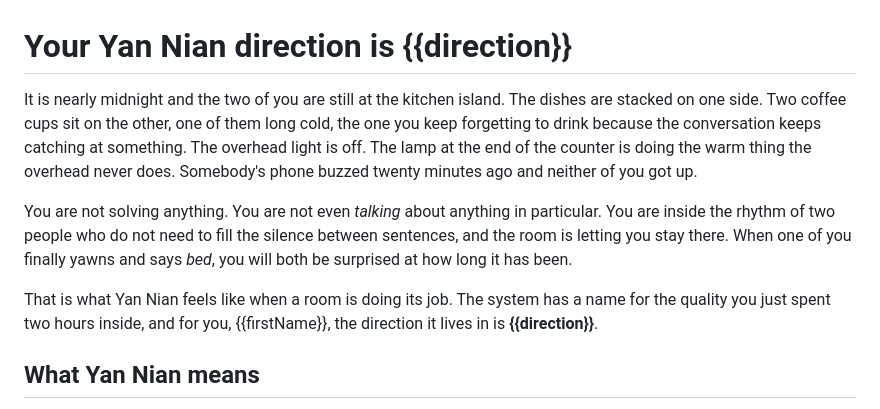
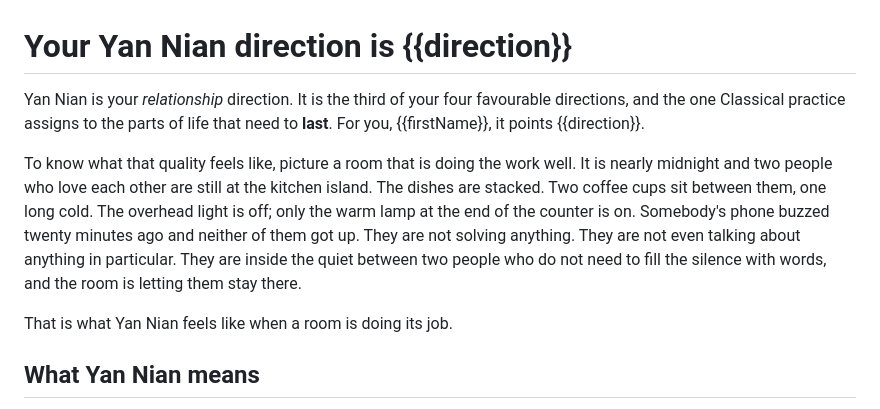
Before and after one commit to DIIrena/kua-calculator, a Markdown page: content/blocks/yan-nian.md, the part around the change. Drawn GitHub-style.

Commit message:
PDF v1.13: rewrite Yan Nian opener so the chapter announces itself
Owner: the original Yan Nian opener spent two paragraphs inside an
evocative kitchen-island scene before naming what the chapter is
about. Readers were spending the first 150 words confused.

Rewrite flips the structure:

  1. New paragraph 1 names Yan Nian, what it is, and the direction
     it points to for the customer.
  2. The kitchen-island scene now opens with 'To know what that
     quality feels like, picture a room that is doing the work
     well' - explicitly framed as an illustration of the thing
     already named, not as a riddle to solve.
  3. Closing sentence collapses to one line. The {{firstName}} +
     {{direction}} token call was duplicated by the new opener;
     removed the repeat.

Same scene material, same warmth, but the reader knows what they
are reading by the end of the first sentence. The "you will both
be surprised at how long it has been" forecast line is dropped
(was the murkiest bit) and 'the two of you' becomes 'two people
who love each other' so the scene works for readers who do not
currently have a partner.

Co-Authored-By: Claude Opus 4.7 (1M context) <noreply@anthropic.com>

```diff
--- a/content/blocks/yan-nian.md
+++ b/content/blocks/yan-nian.md
@@ -1,10 +1,10 @@
 # Your Yan Nian direction is {{direction}}
 
-It is nearly midnight and the two of you are still at the kitchen island. The dishes are stacked on one side. Two coffee cups sit on the other, one of them long cold, the one you keep forgetting to drink because the conversation keeps catching at something. The overhead light is off. The lamp at the end of the counter is doing the warm thing the overhead never does. Somebody's phone buzzed twenty minutes ago and neither of you got up.
+Yan Nian is your *relationship* direction. It is the third of your four favourable directions, and the one Classical practice assigns to the parts of life that need to **last**. For you, {{firstName}}, it points {{direction}}.
 
-You are not solving anything. You are not even *talking* about anything in particular. You are inside the rhythm of two people who do not need to fill the silence between sentences, and the room is letting you stay there. When one of you finally yawns and says *bed*, you will both be surprised at how long it has been.
+To know what that quality feels like, picture a room that is doing the work well. It is nearly midnight and two people who love each other are still at the kitchen island. The dishes are stacked. Two coffee cups sit between them, one long cold. The overhead light is off; only the warm lamp at the end of the counter is on. Somebody's phone buzzed twenty minutes ago and neither of them got up. They are not solving anything. They are not even talking about anything in particular. They are inside the quiet between two people who do not need to fill the silence with words, and the room is letting them stay there.
 
-That is what Yan Nian feels like when a room is doing its job. The system has a name for the quality you just spent two hours inside, and for you, {{firstName}}, the direction it lives in is **{{direction}}**.
+That is what Yan Nian feels like when a room is doing its job.
 
 ## What Yan Nian means
 
```
